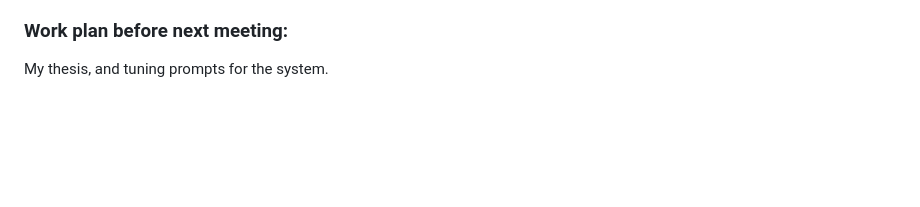
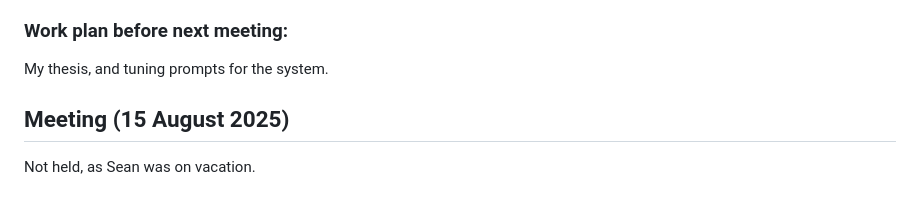
Before and after one commit to guanyuming-he/master-irp, a Markdown page: logbook/logbook.md, the part around the change. GitHub-like rendering; blank space fills up the shorter version.

Commit message:
update logbook.

```diff
--- a/logbook/logbook.md
+++ b/logbook/logbook.md
@@ -196,3 +196,6 @@ changed to LLM invocation to multistage, as Rhodri suggested.
 
 ### Work plan before next meeting:
 My thesis, and tuning prompts for the system.
+
+## Meeting (15 August 2025)
+Not held, as Sean was on vacation.
```
